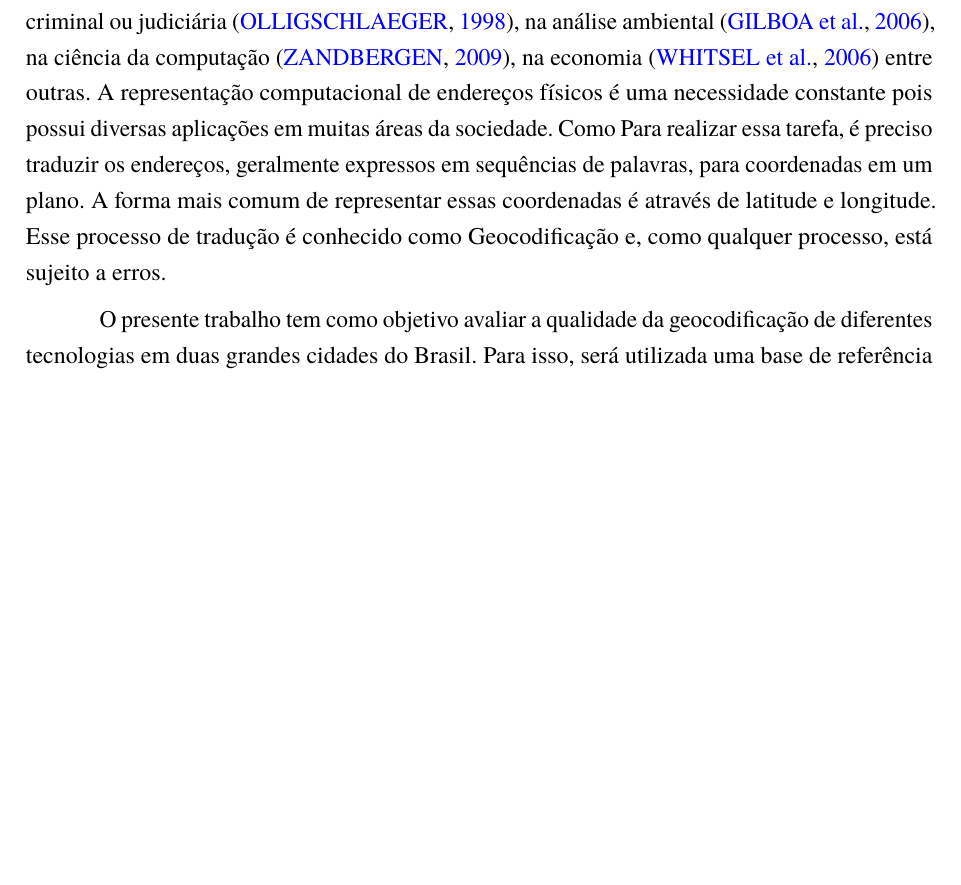
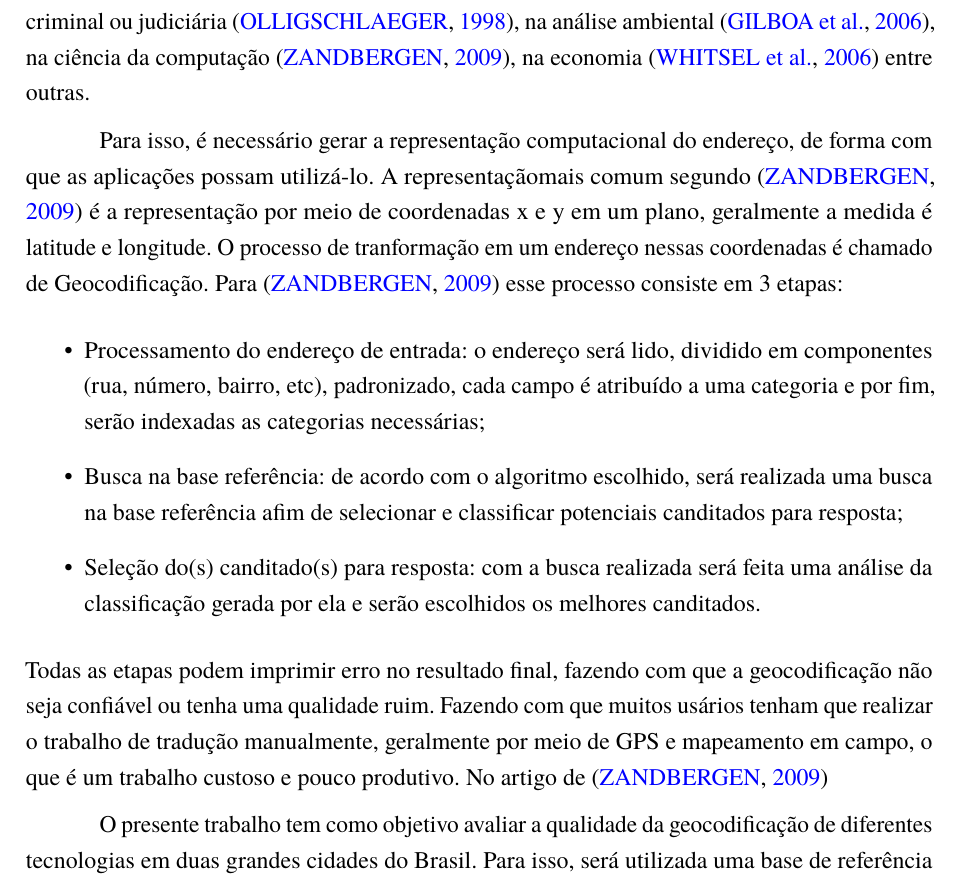
Before and after one commit to rcpsilva/UncertaintyQuantificationForGeocodingServices, a LaTeX thesis (UndergraduateThesis/Monografia.tex, which reads UndergraduateThesis/Capitulos/Cap1-Introducao.tex): part of page 16 of 30, cut so that both start at the same text, the shorter picture padded with empty space. Compiled offline with pdfLaTeX.

Commit message:
Adicionando referências na introdução

```diff
--- a/UndergraduateThesis/Capitulos/Cap1-Introducao.tex
+++ b/UndergraduateThesis/Capitulos/Cap1-Introducao.tex
@@ -18,8 +18,14 @@
 
 % OBS: Toda afirmação deve ter uma referência.
 Segundo o \cite{Zamberg2009} endereço é a principal forma de de conceitualizar localização no mundo atual. Isso se deve ao fato dos endereços serem utilizados em diversas aplicações de diferentes campos de estudo, como na saúde \cite{AmericaJournal2001,Kypri2009,Mazumdar2008}, nas ciências sociais \cite{Chow2011}, na análise de criminal ou judiciária \cite{Olligschlaeger1998}, na análise ambiental \cite{Gilboa2006}, na ciência da computação \cite{Zamberg2009}, na economia \cite{Whitsel2006} entre outras.
-A representação computacional de endereços físicos é uma necessidade constante pois possui diversas aplicações em muitas áreas da sociedade.
-Como  Para realizar essa tarefa, é preciso traduzir os endereços, geralmente expressos em sequências de palavras, para coordenadas em um plano. A forma mais comum de representar essas coordenadas é através de latitude e longitude. Esse processo de tradução é conhecido como Geocodificação e, como qualquer processo, está sujeito a erros.
+
+Para isso, é necessário gerar a representação computacional do endereço, de forma com que as aplicações possam utilizá-lo. A representaçãomais comum segundo \cite{Zamberg2009} é a representação por meio de coordenadas x e y em um plano, geralmente a medida é latitude e longitude. O processo de tranformação em um endereço nessas coordenadas é chamado de Geocodificação. Para \cite{Zamberg2009} esse processo consiste em 3 etapas:
+\begin{itemize}
+   \item Processamento do endereço de entrada: o endereço será lido, dividido em componentes (rua, número, bairro, etc), padronizado, cada campo é atribuído a uma categoria e por fim, serão indexadas as categorias necessárias;
+   \item Busca na base referência: de acordo com o algoritmo escolhido, será realizada uma busca na base referência afim de selecionar e classificar potenciais canditados para resposta;
+   \item Seleção do(s) canditado(s) para resposta: com a busca realizada será feita uma análise da classificação gerada por ela e serão escolhidos os melhores canditados.
+\end{itemize}
+Todas as etapas podem imprimir erro no resultado final, fazendo com que a geocodificação não seja confiável ou tenha uma qualidade ruim. Fazendo com que muitos usários tenham que realizar o trabalho de tradução manualmente, geralmente por meio de GPS e mapeamento em campo, o que é um trabalho custoso e pouco produtivo. No artigo de \cite{Zamberg2009}
 
 O presente trabalho tem como objetivo avaliar a qualidade da geocodificação de diferentes tecnologias em duas grandes cidades do Brasil. Para isso, será utilizada uma base de referência para analisar o erro, a discrepância e a acurácia de cada uma das tecnologias empregadas.
 
```
Also changed, not shown: UndergraduateThesis/Monografia.ind (added), UndergraduateThesis/Monografia.pdf (deleted), 27 other files.
